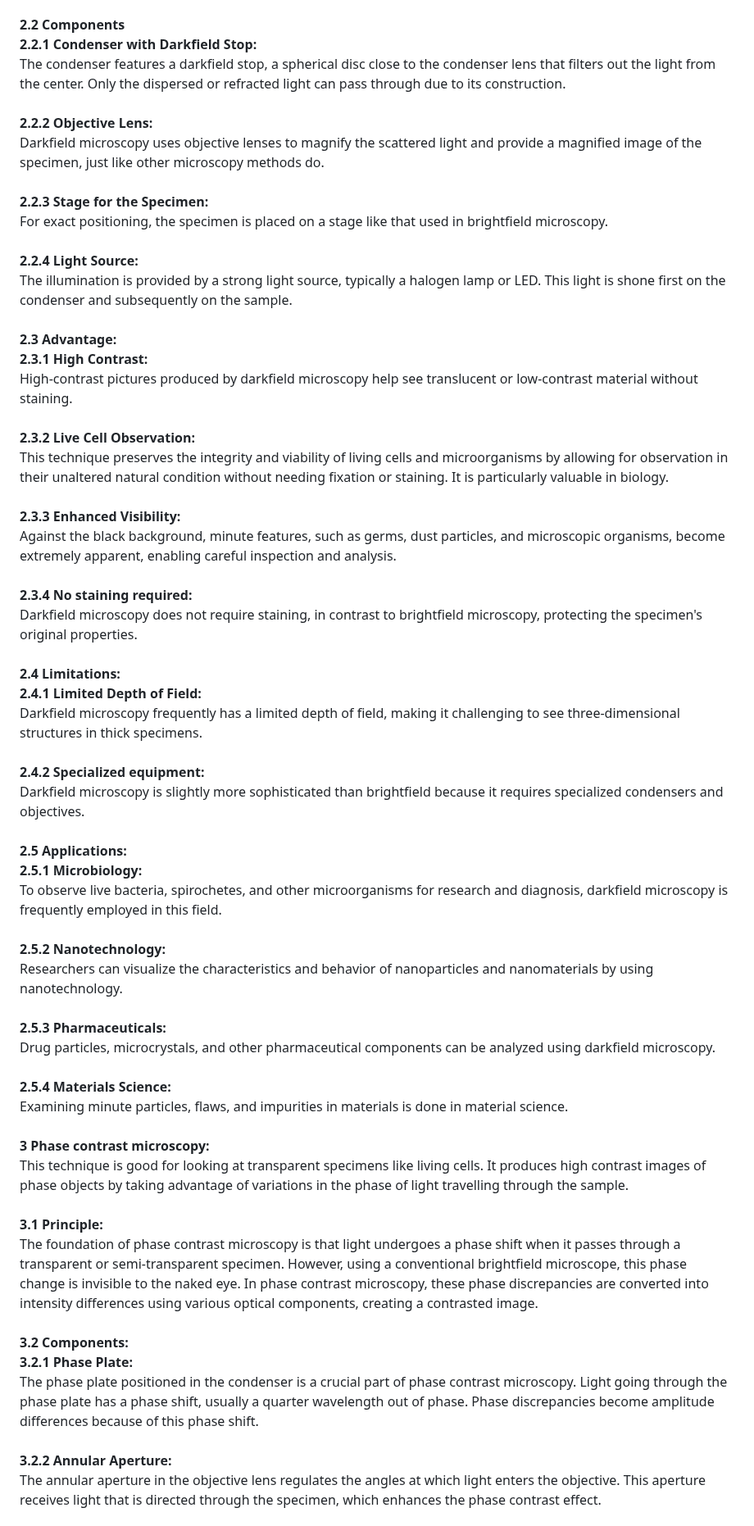
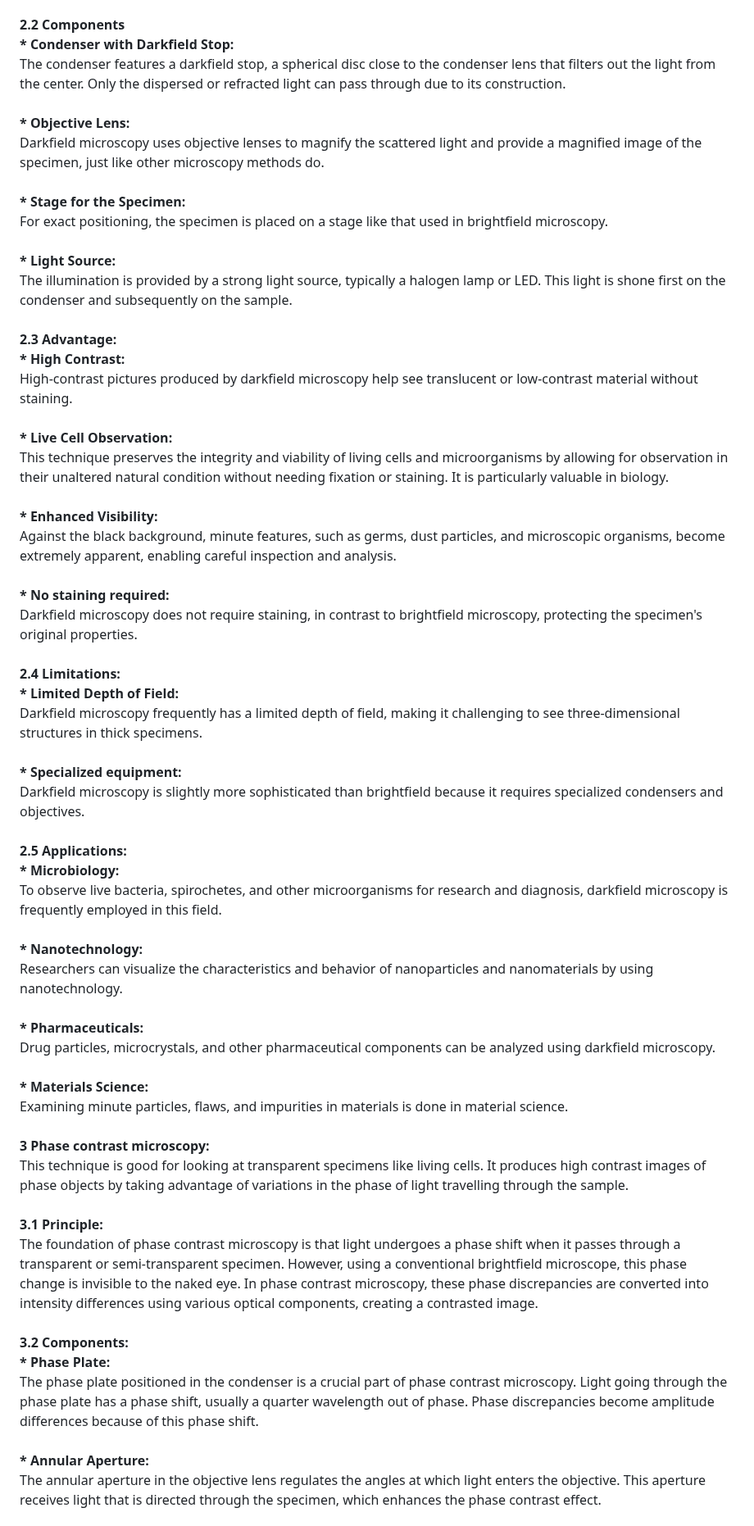
Before and after one commit to virtual-labs/exp-microscopy-iitk, a Markdown page: experiment/theory.md, the part around one of its changes. Shown at 82% size. GitHub-like rendering.

```diff
--- a/experiment/theory.md
+++ b/experiment/theory.md
@@ -41,36 +41,36 @@ Transparent or low-contrast specimens can be seen and contrasted more clearly us
 <b>	2.1 Principle: </b><br>
 The basic idea behind darkfield microscopy is to use a condenser specifically created to block the main, unscattered light beam. On the other hand, only light that is refracted or dispersed by the specimen enters the objective lens. The result is a brilliant image on a dark background thanks to the capturing of this scattered light. Transparent or translucent specimens are easier to see against a dark background, which improves contrast and resolution.<br><br>
 <b>2.2 Components</b><br>
-<b> 2.2.1 Condenser with Darkfield Stop:</b><br> The condenser features a darkfield stop, a spherical disc close to the condenser lens that filters out the light from the center. Only the dispersed or refracted light can pass through due to its construction.<br><br>
-<b>2.2.2 Objective Lens:</b><br> Darkfield microscopy uses objective lenses to magnify the scattered light and provide a magnified image of the specimen, just like other microscopy methods do.<br><br>
-<b>2.2.3 Stage for the Specimen:</b><br>
+<b> * Condenser with Darkfield Stop:</b><br> The condenser features a darkfield stop, a spherical disc close to the condenser lens that filters out the light from the center. Only the dispersed or refracted light can pass through due to its construction.<br><br>
+<b>* Objective Lens:</b><br> Darkfield microscopy uses objective lenses to magnify the scattered light and provide a magnified image of the specimen, just like other microscopy methods do.<br><br>
+<b>* Stage for the Specimen:</b><br>
 For exact positioning, the specimen is placed on a stage like that used in brightfield microscopy.<br><br>
-<b>2.2.4 Light Source:</b><br>
+<b>* Light Source:</b><br>
 The illumination is provided by a strong light source, typically a halogen lamp or LED. This light is shone first on the condenser and subsequently on the sample. <br><br>
 <b>2.3 Advantage:</b><br>
-<b>2.3.1 High Contrast:</b><br>
+<b>* High Contrast:</b><br>
 High-contrast pictures produced by darkfield microscopy help see translucent or low-contrast material without staining.<br><br>
-<b>2.3.2 Live Cell Observation:</b><br>
+<b>* Live Cell Observation:</b><br>
 This technique preserves the integrity and viability of living cells and microorganisms by allowing for observation in their unaltered natural condition without needing fixation or staining. It is particularly valuable in biology.<br> <br>
-<b>2.3.3 Enhanced Visibility:</b><br>
+<b>* Enhanced Visibility:</b><br>
 Against the black background, minute features, such as germs, dust particles, and microscopic organisms, become extremely apparent, enabling careful inspection and analysis.<br><br>
-<b>2.3.4 No staining required:</b><br>
+<b>* No staining required:</b><br>
 Darkfield microscopy does not require staining, in contrast to brightfield microscopy, protecting the specimen's original properties.<br><br>
 <b>2.4 Limitations:</b><br>
-<b>2.4.1 Limited Depth of Field:</b><br> Darkfield microscopy frequently has a limited depth of field, making it challenging to see three-dimensional structures in thick specimens.<br><br>
-<b>2.4.2 Specialized equipment:</b><br>
+<b>* Limited Depth of Field:</b><br> Darkfield microscopy frequently has a limited depth of field, making it challenging to see three-dimensional structures in thick specimens.<br><br>
+<b>* Specialized equipment:</b><br>
 Darkfield microscopy is slightly more sophisticated than brightfield because it requires specialized condensers and objectives.<br><br>
 <b>2.5 Applications:</b><br>
-<b>2.5.1 Microbiology:</b><br> To observe live bacteria, spirochetes, and other microorganisms for research and diagnosis, darkfield microscopy is frequently employed in this field.<br><br>
-<b>2.5.2 Nanotechnology:</b><br> Researchers can visualize the characteristics and behavior of nanoparticles and nanomaterials by using nanotechnology.<br><br>
-<b>2.5.3 Pharmaceuticals:</b><br> Drug particles, microcrystals, and other pharmaceutical components can be analyzed using darkfield microscopy.<br><br>
-<b>2.5.4 Materials Science:</b><br> Examining minute particles, flaws, and impurities in materials is done in material science.<br><br>
+<b>* Microbiology:</b><br> To observe live bacteria, spirochetes, and other microorganisms for research and diagnosis, darkfield microscopy is frequently employed in this field.<br><br>
+<b>* Nanotechnology:</b><br> Researchers can visualize the characteristics and behavior of nanoparticles and nanomaterials by using nanotechnology.<br><br>
+<b>* Pharmaceuticals:</b><br> Drug particles, microcrystals, and other pharmaceutical components can be analyzed using darkfield microscopy.<br><br>
+<b>* Materials Science:</b><br> Examining minute particles, flaws, and impurities in materials is done in material science.<br><br>
 <b>3 Phase contrast microscopy:</b><br>
 This technique is good for looking at transparent specimens like living cells. It produces high contrast images of phase objects by taking advantage of variations in the phase of light travelling through the sample.<br><br>
 <b>3.1 Principle:</b><br>
 The foundation of phase contrast microscopy is that light undergoes a phase shift when it passes through a transparent or semi-transparent specimen. However, using a conventional brightfield microscope, this phase change is invisible to the naked eye. In phase contrast microscopy, these phase discrepancies are converted into intensity differences using various optical components, creating a contrasted image.<br><br>
 <b>3.2 Components:</b><br>
-<b>3.2.1 Phase Plate:</b><br>
+<b>* Phase Plate:</b><br>
 The phase plate positioned in the condenser is a crucial part of phase contrast microscopy. Light going through the phase plate has a phase shift, usually a quarter wavelength out of phase. Phase discrepancies become amplitude differences because of this phase shift.<br><br>
-<b>3.2.2 Annular Aperture:</b><br>
+<b>* Annular Aperture:</b><br>
 The annular aperture in the objective lens regulates the angles at which light enters the objective. This aperture receives light that is directed through the specimen, which enhances the phase contrast effect.<br><br>
```
Also changed, not shown: other parts of experiment/theory.md (+45 -45 lines).
